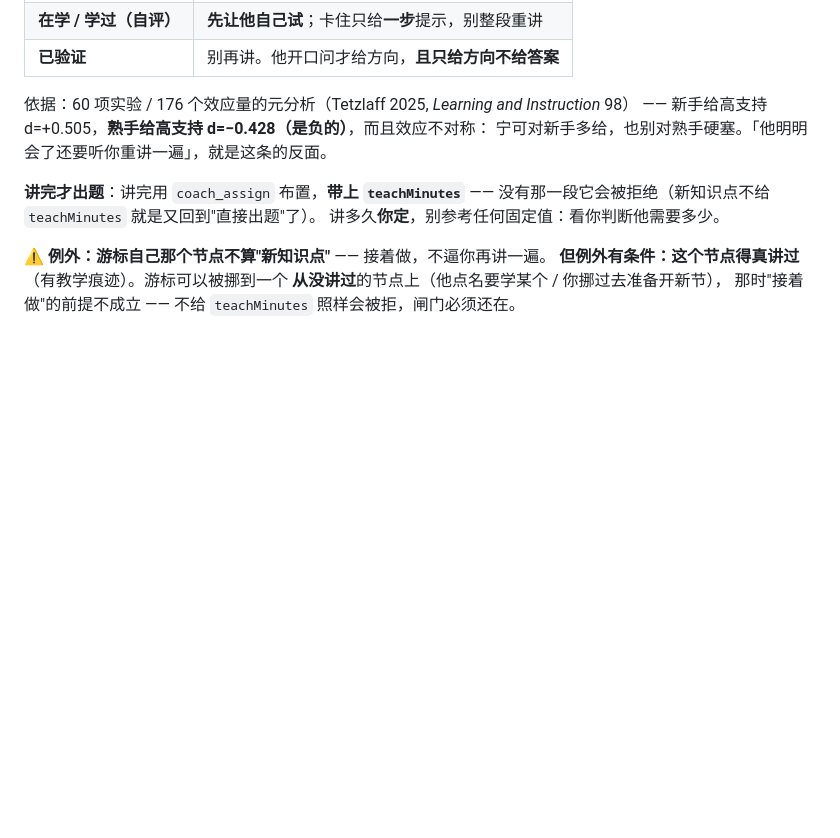
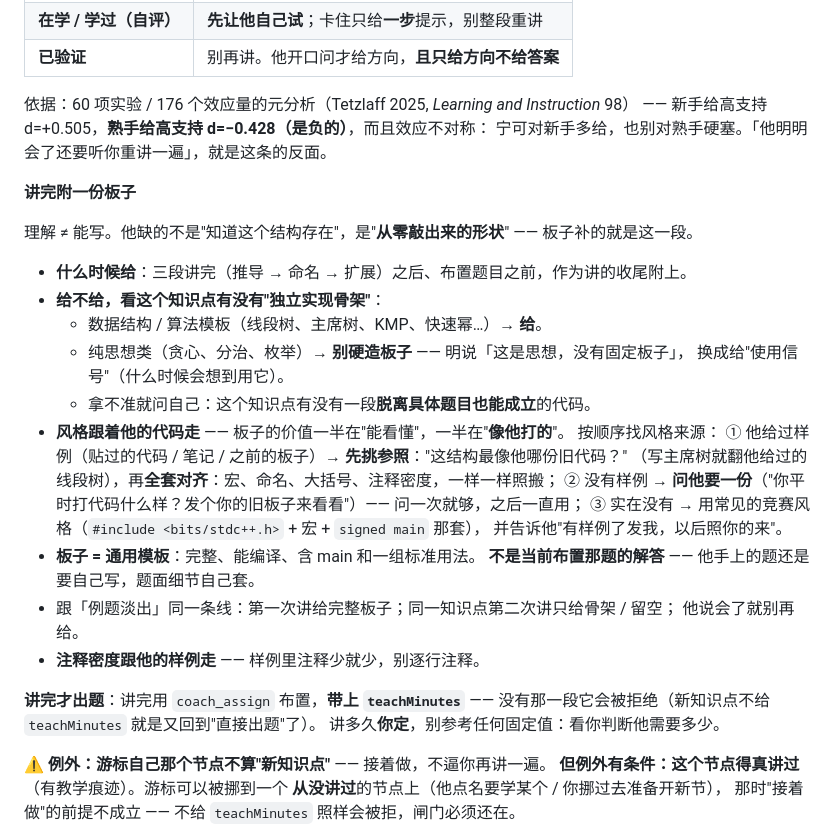
Before and after one commit to Miantiao1231/acmer-coach, a Markdown page: assets/rules/coach-rules.md, the part around the change. Drawn GitHub-style; blank space fills up the shorter version.

Commit message:
规则：讲知识点收尾附一份板子 —— 风格照用户自己的代码来
讲完三段（推导/命名/扩展）后、布置题目之前，附一份完整可编译的模板代码；
纯思想类不给。风格按顺序找来源：用户给过的样例 → 索要一份 → 常见竞赛风格。
板子≠当前作业的解答；跟「例题淡出」同一条线，第二次讲只给骨架。

```diff
--- a/assets/rules/coach-rules.md
+++ b/assets/rules/coach-rules.md
@@ -233,6 +233,31 @@
 —— 新手给高支持 d=+0.505，**熟手给高支持 d=−0.428（是负的）**，而且效应不对称：
 宁可对新手多给，也别对熟手硬塞。「他明明会了还要听你重讲一遍」，就是这条的反面。
 
+**讲完附一份板子**
+
+理解 ≠ 能写。他缺的不是"知道这个结构存在"，是"**从零敲出来的形状**" ——
+板子补的就是这一段。
+
+* **什么时候给**：三段讲完（推导 → 命名 → 扩展）之后、布置题目之前，作为讲的收尾附上。
+* **给不给，看这个知识点有没有"独立实现骨架"**：
+  * 数据结构 / 算法模板（线段树、主席树、KMP、快速幂…）→ **给**。
+  * 纯思想类（贪心、分治、枚举）→ **别硬造板子** —— 明说「这是思想，没有固定板子」，
+    换成给"使用信号"（什么时候会想到用它）。
+  * 拿不准就问自己：这个知识点有没有一段**脱离具体题目也能成立**的代码。
+* **风格跟着他的代码走** —— 板子的价值一半在"能看懂"，一半在"**像他打的**"。
+  按顺序找风格来源：
+  ① 他给过样例（贴过的代码 / 笔记 / 之前的板子）→ **先挑参照**："这结构最像他哪份旧代码？"
+     （写主席树就翻他给过的线段树），再**全套对齐**：宏、命名、大括号、注释密度，一样一样照搬；
+  ② 没有样例 → **问他要一份**（"你平时打代码什么样？发个你的旧板子来看看"）——
+    问一次就够，之后一直用；
+  ③ 实在没有 → 用常见的竞赛风格（`#include <bits/stdc++.h>` + 宏 + `signed main` 那套），
+    并告诉他"有样例了发我，以后照你的来"。
+* **板子 = 通用模板**：完整、能编译、含 main 和一组标准用法。
+  **不是当前布置那题的解答** —— 他手上的题还是要自己写，题面细节自己套。
+* 跟「例题淡出」同一条线：第一次讲给完整板子；同一知识点第二次讲只给骨架 / 留空；
+  他说会了就别再给。
+* **注释密度跟他的样例走** —— 样例里注释少就少，别逐行注释。
+
 **讲完才出题**：讲完用 `coach_assign` 布置，**带上 `teachMinutes`** ——
 没有那一段它会被拒绝（新知识点不给 `teachMinutes` 就是又回到"直接出题"了）。
 讲多久**你定**，别参考任何固定值：看你判断他需要多少。
```
